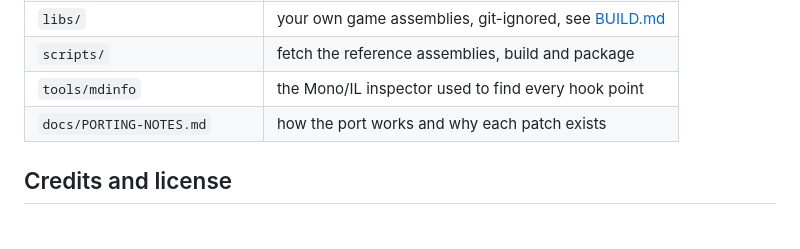
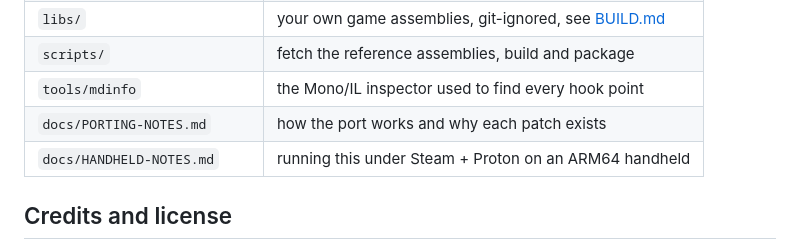
Before and after one commit to jevonlipsey/celeste-43aspect, a Markdown page: README.md, the part around the change. Rendered like a GitHub page.

```diff
--- a/README.md
+++ b/README.md
@@ -44,6 +44,7 @@ Saves, Steam Cloud and achievements are untouched. To uninstall, delete the mod
 | `scripts/` | fetch the reference assemblies, build and package |
 | `tools/mdinfo` | the Mono/IL inspector used to find every hook point |
 | `docs/PORTING-NOTES.md` | how the port works and why each patch exists |
+| `docs/HANDHELD-NOTES.md` | running this under Steam + Proton on an ARM64 handheld |
 
 ## Credits and license
 
```
Also changed, not shown: docs/HANDHELD-NOTES.md (added, +47 -0 lines).
